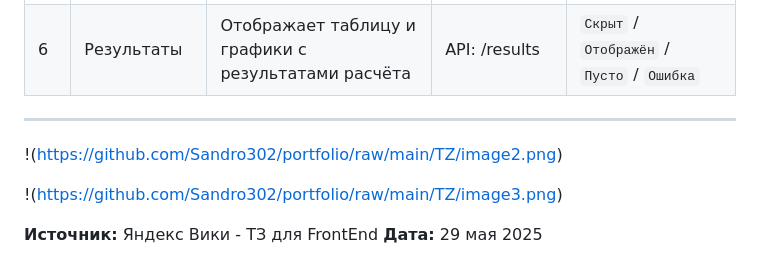
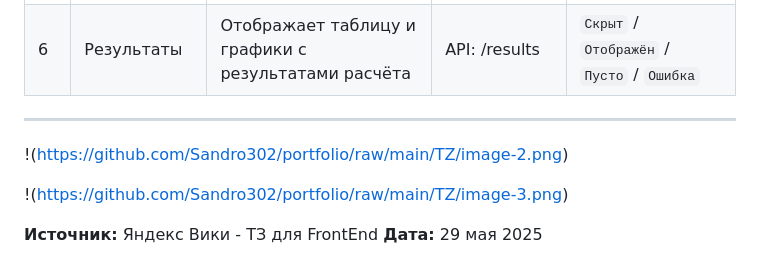
Before and after one commit to Sandro302/portfolio, a Markdown page: TZ/FrontEnd.md, the part around the change. Drawn GitHub-style.

```diff
--- a/TZ/FrontEnd.md
+++ b/TZ/FrontEnd.md
@@ -306,9 +306,9 @@ sequenceDiagram
 
 ---
 
-!(https://github.com/Sandro302/portfolio/raw/main/TZ/image2.png)
+!(https://github.com/Sandro302/portfolio/raw/main/TZ/image-2.png)
 
-!(https://github.com/Sandro302/portfolio/raw/main/TZ/image3.png)
+!(https://github.com/Sandro302/portfolio/raw/main/TZ/image-3.png)
 
 **Источник:** Яндекс Вики - ТЗ для FrontEnd
 **Дата:** 29 мая 2025
```
